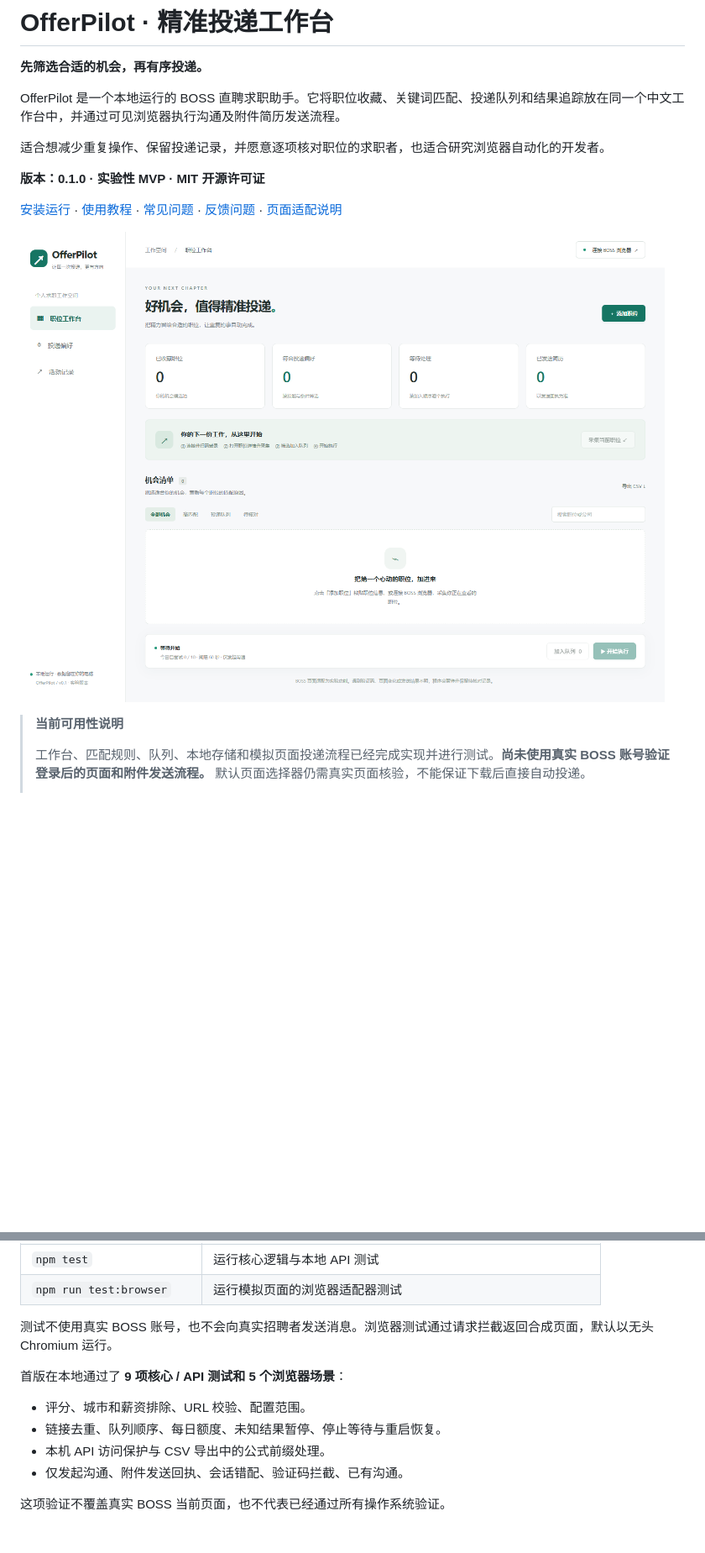
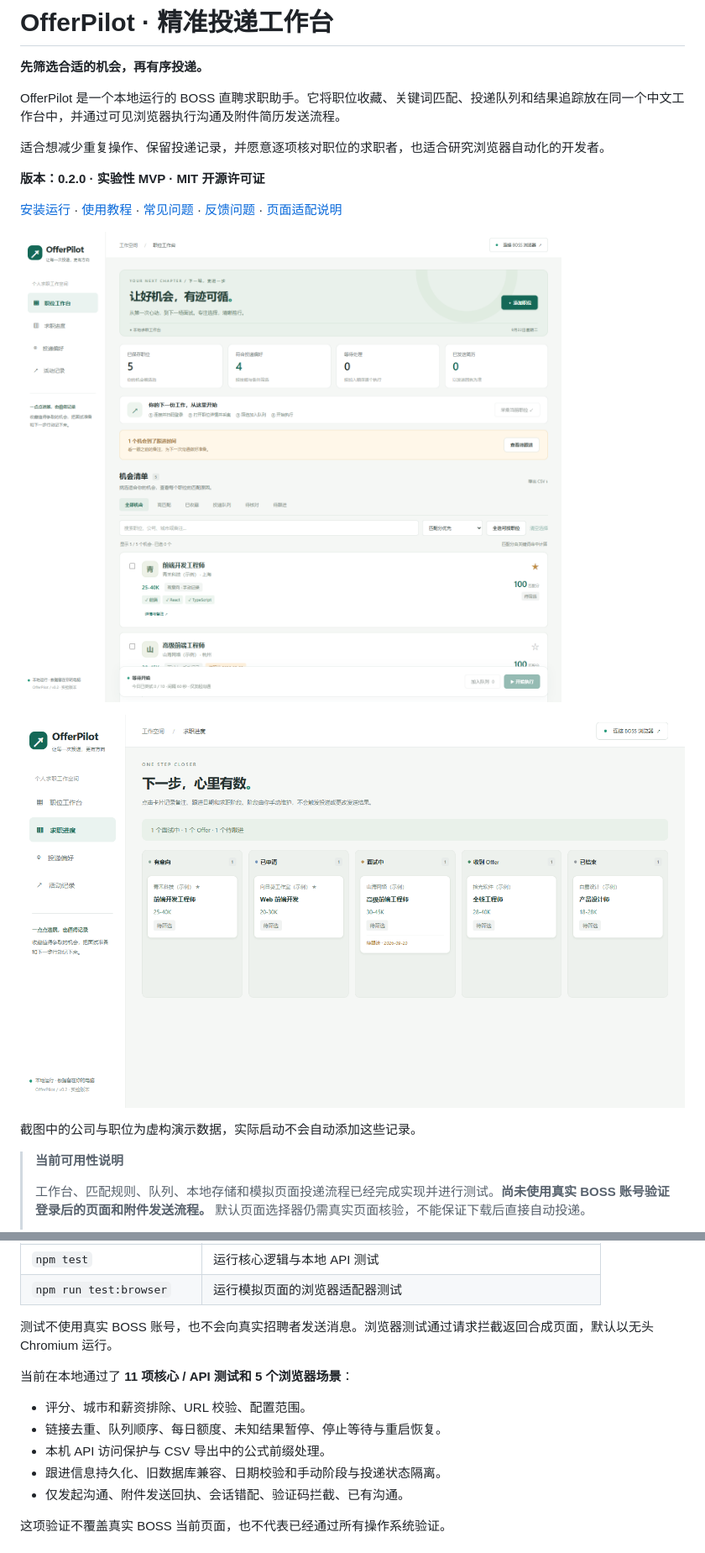
Before and after one commit to yunqilu880-cyber/offerpilot-boss, a Markdown page: README.md, 2 parts joined by grey strips. Shown at 84% size. GitHub-like rendering; pictures changed too: docs/board.png (added), docs/workspace.png; blank space fills up the shorter version.

Commit message:
feat: add job favorites, follow-up notes and application board

```diff
--- a/README.md
+++ b/README.md
@@ -6,11 +6,15 @@ OfferPilot 是一个本地运行的 BOSS 直聘求职助手。它将职位收藏
 
 适合想减少重复操作、保留投递记录，并愿意逐项核对职位的求职者，也适合研究浏览器自动化的开发者。
 
-**版本：0.1.0 · 实验性 MVP · MIT 开源许可证**
+**版本：0.2.0 · 实验性 MVP · MIT 开源许可证**
 
 [安装运行](#安装运行) · [使用教程](#第一次使用) · [常见问题](#常见问题) · [反馈问题](https://github.com/yunqilu880-cyber/offerpilot-boss/issues) · [页面适配说明](docs/boss-adapter.md)
 
 ![OfferPilot 中文工作台：职位统计、匹配筛选和投递队列](docs/workspace.png)
+
+![求职进度看板](docs/board.png)
+
+截图中的公司与职位为虚构演示数据，实际启动不会自动添加这些记录。
 
 > **当前可用性说明**
 >
@@ -386,11 +401,12 @@ npm start
 
 测试不使用真实 BOSS 账号，也不会向真实招聘者发送消息。浏览器测试通过请求拦截返回合成页面，默认以无头 Chromium 运行。
 
-首版在本地通过了 **9 项核心 / API 测试和 5 个浏览器场景**：
+当前在本地通过了 **11 项核心 / API 测试和 5 个浏览器场景**：
 
 - 评分、城市和薪资排除、URL 校验、配置范围。
 - 链接去重、队列顺序、每日额度、未知结果暂停、停止等待与重启恢复。
 - 本机 API 访问保护与 CSV 导出中的公式前缀处理。
+- 跟进信息持久化、旧数据库兼容、日期校验和手动阶段与投递状态隔离。
 - 仅发起沟通、附件发送回执、会话错配、验证码拦截、已有沟通。
 
 这项验证不覆盖真实 BOSS 当前页面，也不代表已经通过所有操作系统验证。
```
Also changed, not shown: other parts of README.md (+15 -2 lines), 8 other files.
